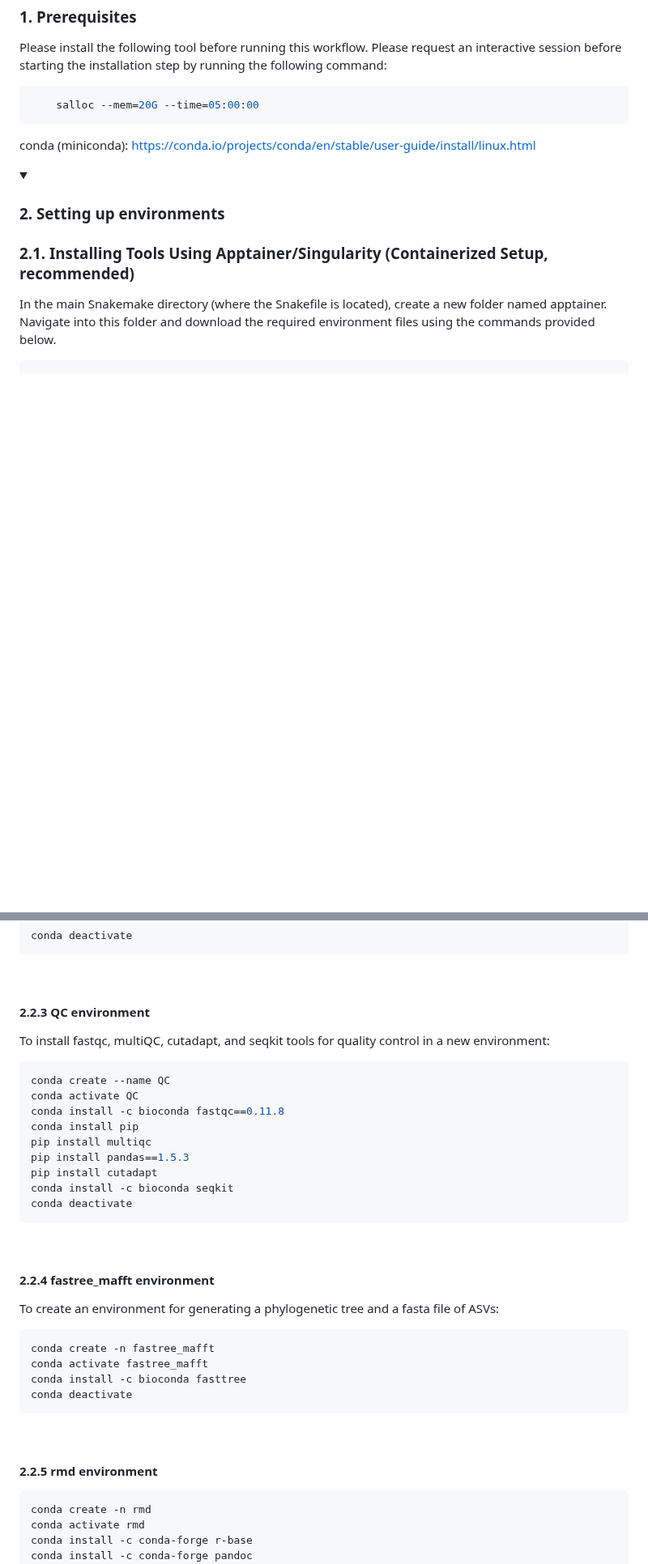
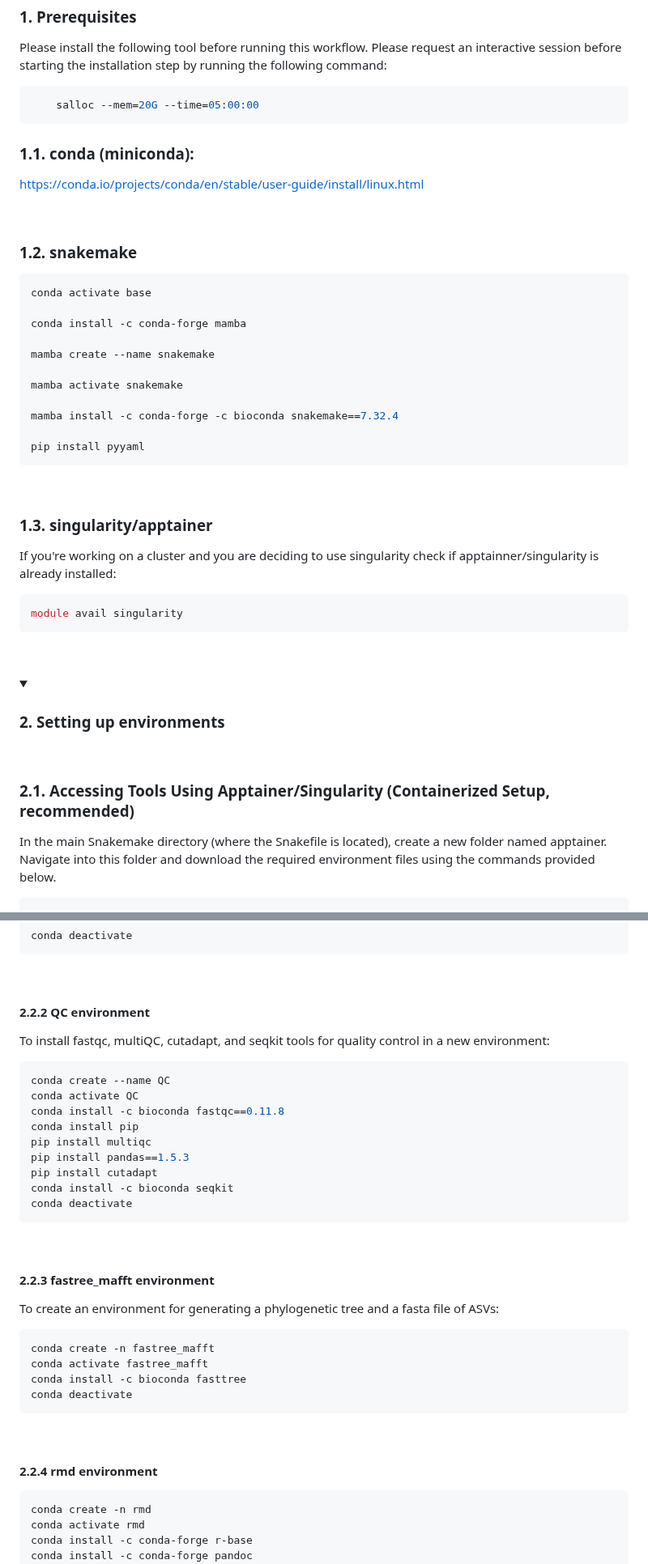
Before and after one commit to SycuroLab/FemMicro16S, a Markdown page: README.md, 2 parts joined by grey strips. Shown at 81% size. GitHub-like rendering; folded sections open; blank space fills up the shorter version.

````diff
--- a/README.md
+++ b/README.md
@@ -120,8 +120,36 @@ Please install the following tool before running this workflow. Please request a
     salloc --mem=20G --time=05:00:00
 ```
 
-conda (miniconda): https://conda.io/projects/conda/en/stable/user-guide/install/linux.html
+### 1.1. conda (miniconda):
 
+https://conda.io/projects/conda/en/stable/user-guide/install/linux.html
+
+<br>
+
+### 1.2. snakemake
+
+```bash
+conda activate base
+
+conda install -c conda-forge mamba
+
+mamba create --name snakemake
+
+mamba activate snakemake
+
+mamba install -c conda-forge -c bioconda snakemake==7.32.4
+
+pip install pyyaml
+```
+<br>
+
+### 1.3. singularity/apptainer
+If you're working on a cluster and you are deciding to use singularity check if apptainner/singularity is already installed:
+```bash
+module avail singularity
+```
+
+<br>
 </details>
 
 
@@ -129,7 +157,9 @@ conda (miniconda): https://conda.io/projects/conda/en/stable/user-guide/install/
 
 <summary><h3 style="font-size: 24px;">2. Setting up environments</h3></summary>
 
-### 2.1. Installing Tools Using Apptainer/Singularity (Containerized Setup, recommended)
+<br>
+
+### 2.1. Accessing Tools Using Apptainer/Singularity (Containerized Setup, recommended)
 In the main Snakemake directory (where the Snakefile is located), create a new folder named apptainer.
 Navigate into this folder and download the required environment files using the commands provided below.
 
@@ -226,7 +240,7 @@ conda deactivate
 
 <br>
 
-#### 2.2.3 QC environment
+#### 2.2.2 QC environment
 
 To install fastqc, multiQC, cutadapt, and seqkit tools for quality control in a new environment:
 
@@ -244,7 +258,7 @@ conda deactivate
 
 <br>
 
-#### 2.2.4 fastree_mafft environment
+#### 2.2.3 fastree_mafft environment
 
 To create an environment for generating a phylogenetic tree and a fasta file of ASVs:
 
@@ -257,7 +271,7 @@ conda deactivate
 
 <br>
 
-#### 2.2.5 rmd environment
+#### 2.2.4 rmd environment
 
 ```bash
 conda create -n rmd
````
Also changed, not shown: other parts of README.md (+4 -20 lines).
